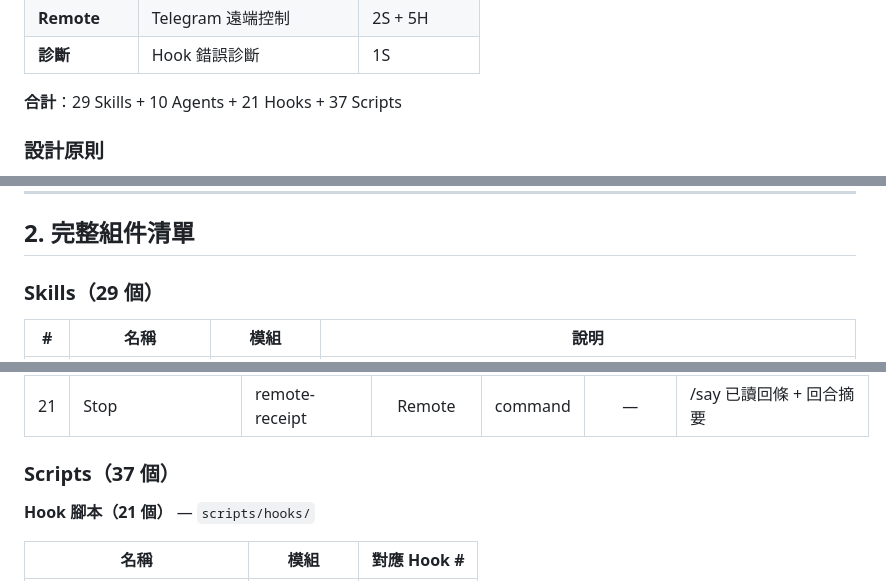
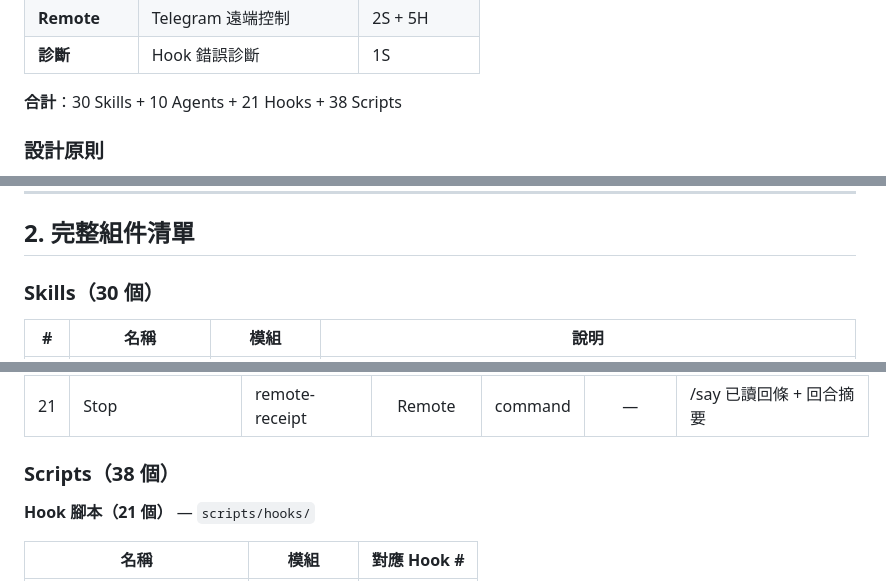
Before and after one commit to ryu111/vibe, a Markdown page: docs/ref/vibe.md, 3 parts joined by grey strips. GitHub-like rendering.

```diff
--- a/docs/ref/vibe.md
+++ b/docs/ref/vibe.md
@@ -23,7 +23,7 @@ vibe 是 Vibe marketplace 的核心 plugin，合併了 7 個功能模組：
 | **Remote** | Telegram 遠端控制 | 2S + 5H |
 | **診斷** | Hook 錯誤診斷 | 1S |
 
-**合計**：29 Skills + 10 Agents + 21 Hooks + 37 Scripts
+**合計**：30 Skills + 10 Agents + 21 Hooks + 38 Scripts
 
 ### 設計原則
 
@@ -42,7 +42,7 @@ vibe 是 Vibe marketplace 的核心 plugin，合併了 7 個功能模組：
 
 ## 2. 完整組件清單
 
-### Skills（29 個）
+### Skills（30 個）
 
 | # | 名稱 | 模組 | 說明 |
 |:-:|------|:----:|------|
@@ -117,7 +118,7 @@ vibe 是 Vibe marketplace 的核心 plugin，合併了 7 個功能模組：
 | 20 | Stop | dashboard-refresh | Dashboard | command | — | 觸發 Dashboard 同步鏈 |
 | 21 | Stop | remote-receipt | Remote | command | — | /say 已讀回條 + 回合摘要 |
 
-### Scripts（37 個）
+### Scripts（38 個）
 
 **Hook 腳本（21 個）** — `scripts/hooks/`
 
```
Also changed, not shown: other parts of docs/ref/vibe.md (+33 -30 lines), docs/ref/index.md (+6 -6 lines).
